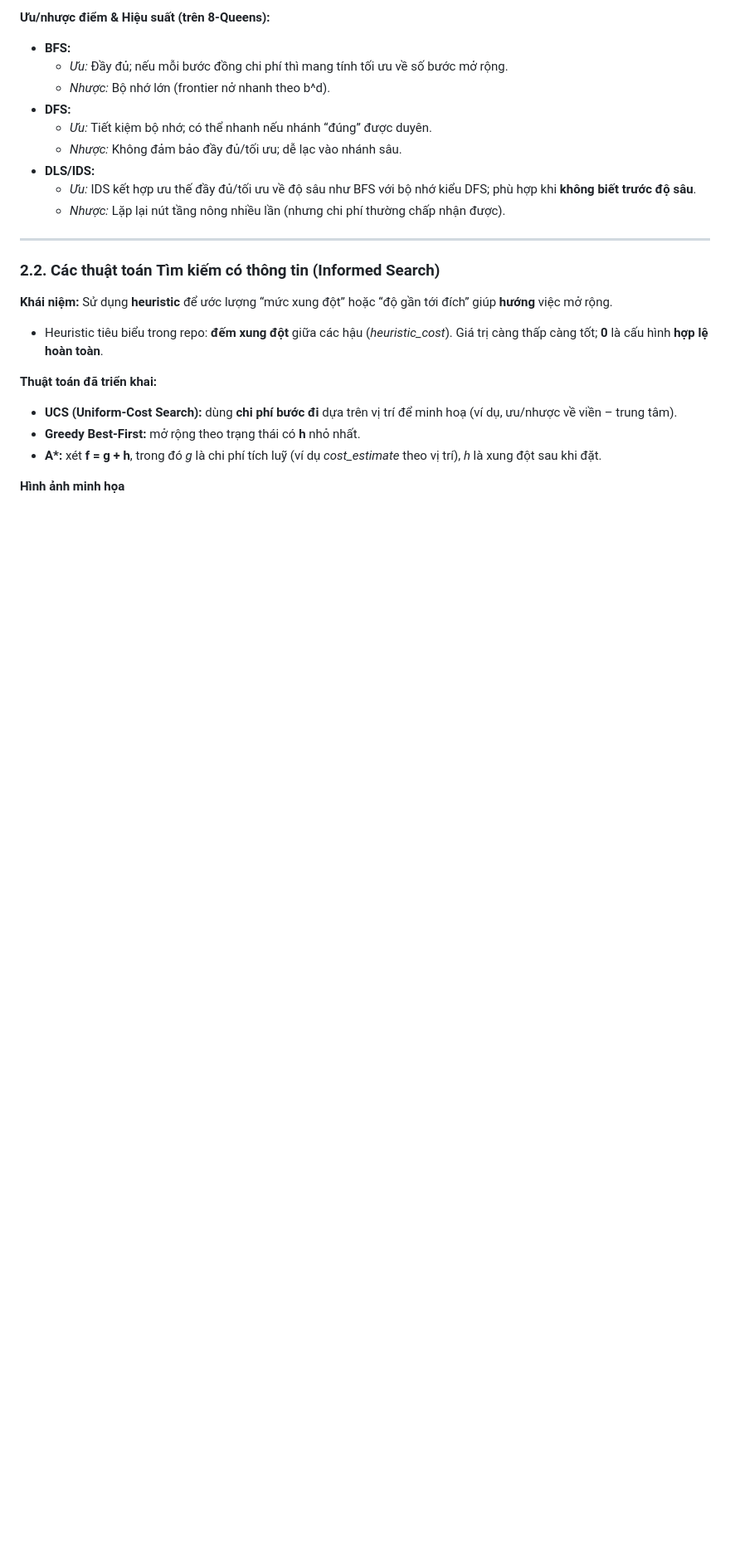
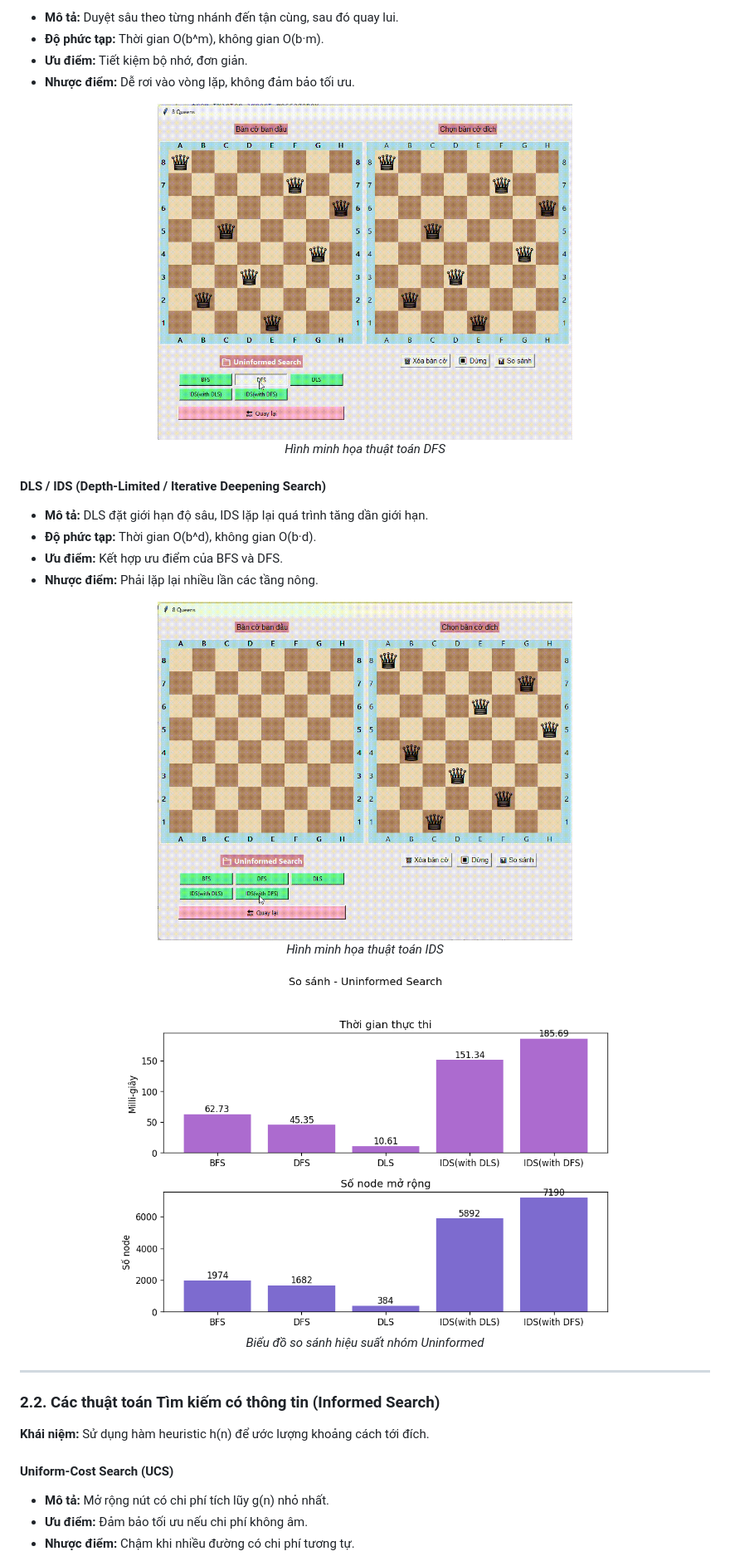
Before and after one commit to HoangGJinn/AI_Assignment, a Markdown page: README.md, the part around one of its changes. Shown at 83% size. Rendered like a GitHub page; blank space fills up the shorter version.

```diff
--- a/README.md
+++ b/README.md
@@ -50,26 +67,40 @@ Mục tiêu của dự án là xây dựng một **ứng dụng mô phỏng tr
 
-**Ưu/nhược điểm & Hiệu suất (trên 8-Queens):**
-- **BFS:**
-  - *Ưu:* Đầy đủ; nếu mỗi bước đồng chi phí thì mang tính tối ưu về số bước mở rộng.
-  - *Nhược:* Bộ nhớ lớn (frontier nở nhanh theo b^d).
-- **DFS:**
-  - *Ưu:* Tiết kiệm bộ nhớ; có thể nhanh nếu nhánh “đúng” được duyên.
-  - *Nhược:* Không đảm bảo đầy đủ/tối ưu; dễ lạc vào nhánh sâu.
-- **DLS/IDS:**
-  - *Ưu:* IDS kết hợp ưu thế đầy đủ/tối ưu về độ sâu như BFS với bộ nhớ kiểu DFS; phù hợp khi **không biết trước độ sâu**.
-  - *Nhược:* Lặp lại nút tầng nông nhiều lần (nhưng chi phí thường chấp nhận được).
+* **Mô tả:** Duyệt sâu theo từng nhánh đến tận cùng, sau đó quay lui.
+* **Độ phức tạp:** Thời gian O(b^m), không gian O(b·m).
+* **Ưu điểm:** Tiết kiệm bộ nhớ, đơn giản.
+* **Nhược điểm:** Dễ rơi vào vòng lặp, không đảm bảo tối ưu.
+
+<p align="center">
+  <img src="Individual_Project/image/dfs8.gif" alt="DFS" width="500">
+  <br><em>Hình minh họa thuật toán DFS</em>
+</p>
+
+#### **DLS / IDS (Depth-Limited / Iterative Deepening Search)**
+
+* **Mô tả:** DLS đặt giới hạn độ sâu, IDS lặp lại quá trình tăng dần giới hạn.
+* **Độ phức tạp:** Thời gian O(b^d), không gian O(b·d).
+* **Ưu điểm:** Kết hợp ưu điểm của BFS và DFS.
+* **Nhược điểm:** Phải lặp lại nhiều lần các tầng nông.
+
+<p align="center">
+  <img src="Individual_Project/image/ids8.gif" alt="IDS" width="500">
+  <br><em>Hình minh họa thuật toán IDS</em>
+</p>
+
+<p align="center">
+  <img src="Individual_Project/image/uninformed_compare.png" alt="uninformed_compare" width="600">
+  <br><em>Biểu đồ so sánh hiệu suất nhóm Uninformed</em>
+</p>
 
 ---
 
 ### 2.2. Các thuật toán **Tìm kiếm có thông tin** (Informed Search)
 
-**Khái niệm:** Sử dụng **heuristic** để ước lượng “mức xung đột” hoặc “độ gần tới đích” giúp **hướng** việc mở rộng.
-- Heuristic tiêu biểu trong repo: **đếm xung đột** giữa các hậu (*heuristic_cost*). Giá trị càng thấp càng tốt; **0** là cấu hình **hợp lệ hoàn toàn**.
+**Khái niệm:** Sử dụng hàm heuristic h(n) để ước lượng khoảng cách tới đích.
 
-**Thuật toán đã triển khai:**
-- **UCS (Uniform-Cost Search):** dùng **chi phí bước đi** dựa trên vị trí để minh hoạ (ví dụ, ưu/nhược về viền – trung tâm).
-- **Greedy Best-First:** mở rộng theo trạng thái có **h** nhỏ nhất.
-- **A\*:** xét **f = g + h**, trong đó *g* là chi phí tích luỹ (ví dụ *cost_estimate* theo vị trí), *h* là xung đột sau khi đặt.
+#### **Uniform-Cost Search (UCS)**
 
-**Hình ảnh minh họa**
+* **Mô tả:** Mở rộng nút có chi phí tích lũy g(n) nhỏ nhất.
+* **Ưu điểm:** Đảm bảo tối ưu nếu chi phí không âm.
+* **Nhược điểm:** Chậm khi nhiều đường có chi phí tương tự.
 
```
Also changed, not shown: other parts of README.md (+200 -84 lines).
